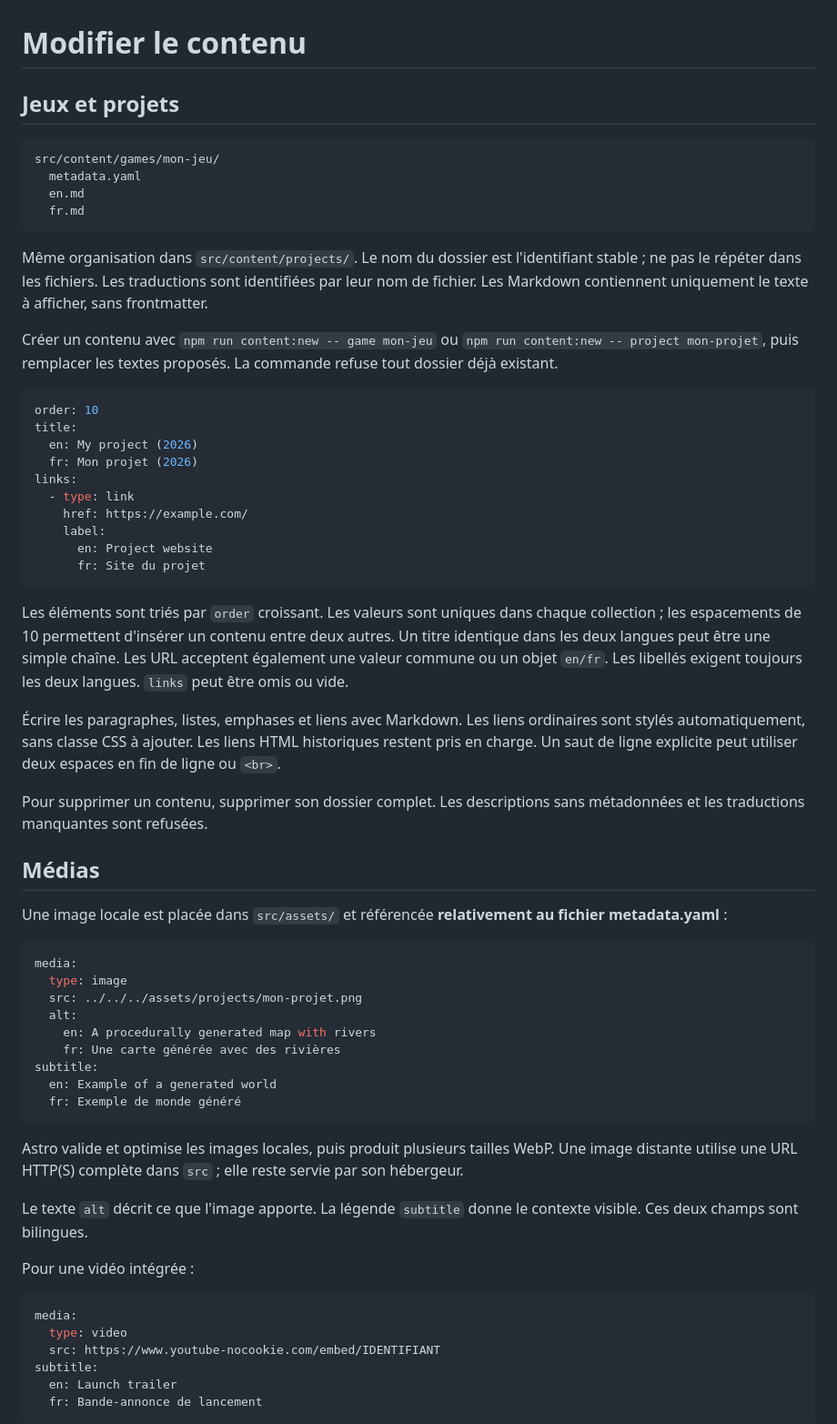
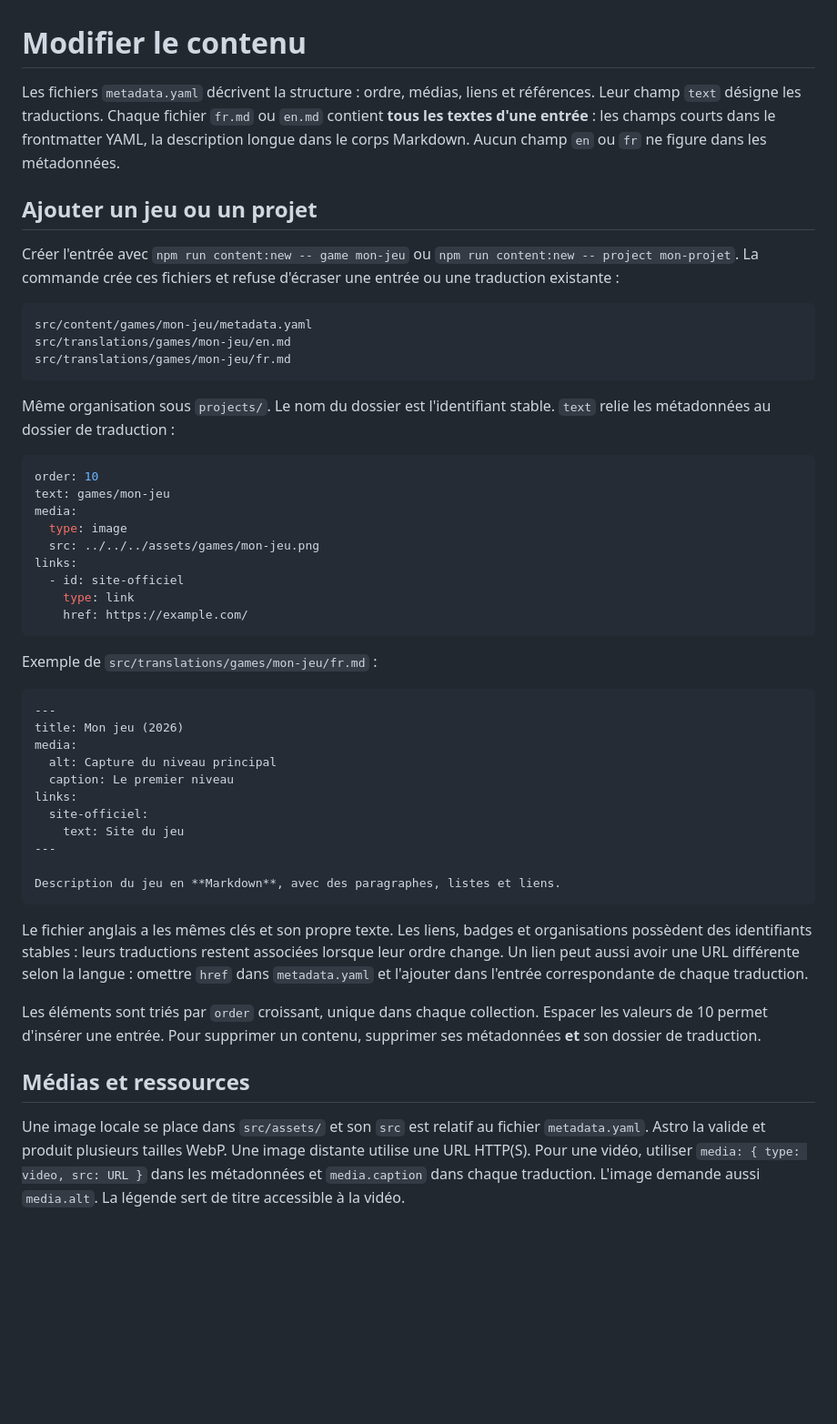
Before and after one commit to ImInfenix/ImInfenix.github.io, a Markdown page: docs/content.md, the part around one of its changes. Shown at 91% size. Rendered like a GitHub page; blank space fills up the shorter version.

````diff
--- a/docs/content.md
+++ b/docs/content.md
@@ -1,66 +1,52 @@
 # Modifier le contenu
 
-## Jeux et projets
+Les fichiers `metadata.yaml` décrivent la structure : ordre, médias, liens et références. Leur champ `text` désigne les traductions. Chaque fichier `fr.md` ou `en.md` contient **tous les textes d'une entrée** : les champs courts dans le frontmatter YAML, la description longue dans le corps Markdown. Aucun champ `en` ou `fr` ne figure dans les métadonnées.
+
+## Ajouter un jeu ou un projet
+
+Créer l'entrée avec `npm run content:new -- game mon-jeu` ou `npm run content:new -- project mon-projet`. La commande crée ces fichiers et refuse d'écraser une entrée ou une traduction existante :
 
 ```text
-src/content/games/mon-jeu/
-  metadata.yaml
-  en.md
-  fr.md
+src/content/games/mon-jeu/metadata.yaml
+src/translations/games/mon-jeu/en.md
+src/translations/games/mon-jeu/fr.md
 ```
 
-Même organisation dans `src/content/projects/`. Le nom du dossier est l'identifiant stable ; ne pas le répéter dans les fichiers. Les traductions sont identifiées par leur nom de fichier. Les Markdown contiennent uniquement le texte à afficher, sans frontmatter.
-
-Créer un contenu avec `npm run content:new -- game mon-jeu` ou `npm run content:new -- project mon-projet`, puis remplacer les textes proposés. La commande refuse tout dossier déjà existant.
+Même organisation sous `projects/`. Le nom du dossier est l'identifiant stable. `text` relie les métadonnées au dossier de traduction :
 
 ```yaml
 order: 10
-title:
-  en: My project (2026)
-  fr: Mon projet (2026)
+text: games/mon-jeu
+media:
+  type: image
+  src: ../../../assets/games/mon-jeu.png
 links:
-  - type: link
+  - id: site-officiel
+    type: link
     href: https://example.com/
-    label:
-      en: Project website
-      fr: Site du projet
 ```
 
-Les éléments sont triés par `order` croissant. Les valeurs sont uniques dans chaque collection ; les espacements de 10 permettent d'insérer un contenu entre deux autres. Un titre identique dans les deux langues peut être une simple chaîne. Les URL acceptent également une valeur commune ou un objet `en/fr`. Les libellés exigent toujours les deux langues. `links` peut être omis ou vide.
+Exemple de `src/translations/games/mon-jeu/fr.md` :
 
-Écrire les paragraphes, listes, emphases et liens avec Markdown. Les liens ordinaires sont stylés automatiquement, sans classe CSS à ajouter. Les liens HTML historiques restent pris en charge. Un saut de ligne explicite peut utiliser deux espaces en fin de ligne ou `<br>`.
+```md
+---
+title: Mon jeu (2026)
+media:
+  alt: Capture du niveau principal
+  caption: Le premier niveau
+links:
+  site-officiel:
+    text: Site du jeu
+---
 
-Pour supprimer un contenu, supprimer son dossier complet. Les descriptions sans métadonnées et les traductions manquantes sont refusées.
-
-## Médias
-
-Une image locale est placée dans `src/assets/` et référencée **relativement au fichier metadata.yaml** :
-
-```yaml
-media:
-  type: image
-  src: ../../../assets/projects/mon-projet.png
-  alt:
-    en: A procedurally generated map with rivers
-    fr: Une carte générée avec des rivières
-subtitle:
-  en: Example of a generated world
-  fr: Exemple de monde généré
+Description du jeu en **Markdown**, avec des paragraphes, listes et liens.
 ```
 
-Astro valide et optimise les images locales, puis produit plusieurs tailles WebP.
-Une image distante utilise une URL HTTP(S) complète dans `src` ; elle reste servie par son hébergeur.
+Le fichier anglais a les mêmes clés et son propre texte. Les liens, badges et organisations possèdent des identifiants stables : leurs traductions restent associées lorsque leur ordre change. Un lien peut aussi avoir une URL différente selon la langue : omettre `href` dans `metadata.yaml` et l'ajouter dans l'entrée correspondante de chaque traduction.
 
-Le texte `alt` décrit ce que l'image apporte. La légende `subtitle` donne le contexte visible. Ces deux champs sont bilingues.
+Les éléments sont triés par `order` croissant, unique dans chaque collection. Espacer les valeurs de 10 permet d'insérer une entrée. Pour supprimer un contenu, supprimer ses métadonnées **et** son dossier de traduction.
 
-Pour une vidéo intégrée :
+## Médias et ressources
 
-```yaml
-media:
-  type: video
-  src: https://www.youtube-nocookie.com/embed/IDENTIFIANT
-subtitle:
-  en: Launch trailer
-  fr: Bande-annonce de lancement
-```
+Une image locale se place dans `src/assets/` et son `src` est relatif au fichier `metadata.yaml`. Astro la valide et produit plusieurs tailles WebP. Une image distante utilise une URL HTTP(S). Pour une vidéo, utiliser `media: { type: video, src: URL }` dans les métadonnées et `media.caption` dans chaque traduction. L'image demande aussi `media.alt`. La légende sert de titre accessible à la vidéo.
 
````
Also changed, not shown: other parts of docs/content.md (+29 -51 lines).
